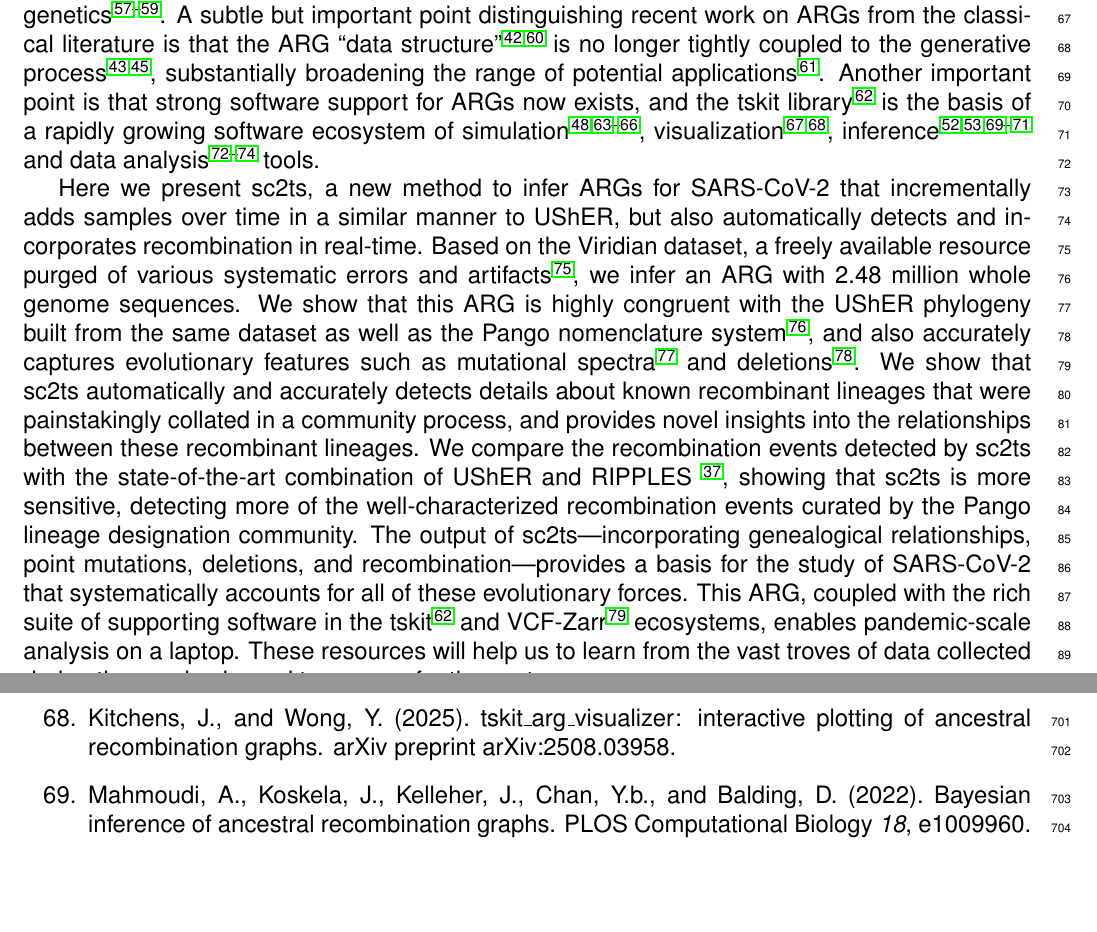
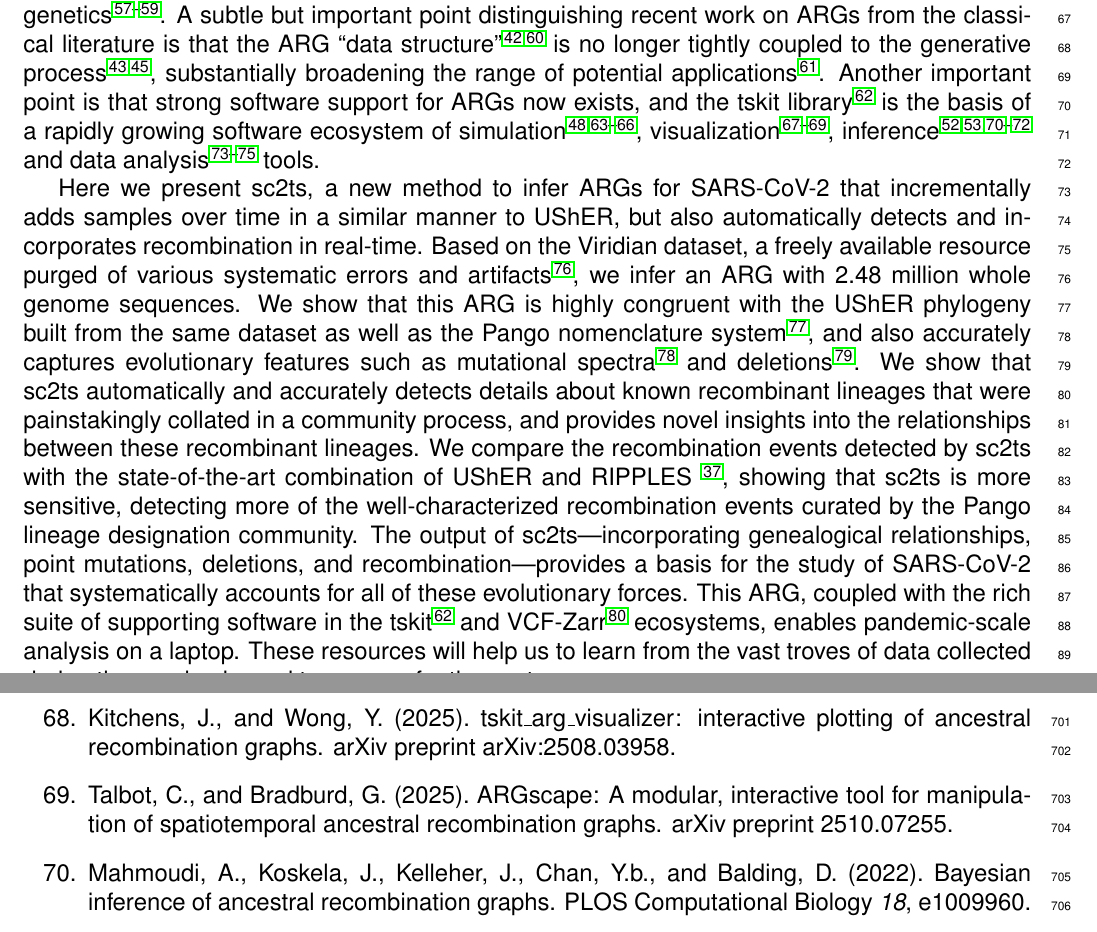
Before and after one commit to jeromekelleher/sc2ts-paper, a LaTeX document (latex/main.tex, which reads latex/references.bib): two parts of pages 2 and 19 of 79, joined at a grey line, cut so that both start at the same text, the shorter picture padded with empty space. Compiled offline with pdfLaTeX.

Commit message:
Add ARGscape ref

```diff
--- a/latex/main.tex
+++ b/latex/main.tex
@@ -292,7 +292,7 @@ Another important point is that strong software support for ARGs now
 exists, and the tskit library~\cite{Ralph2020} is the basis of a
 rapidly growing software ecosystem of
 simulation~\cite{Baumdicker2022,Haller2019,Petr2023,Tsambos2023link,Tagami2024tstrait},
-visualization~\cite{Karthikeyan2025tsbrowse,Kitchens2025tskit},
+visualization~\cite{Karthikeyan2025tsbrowse,Kitchens2025tskit,Talbot2025argscape},
 inference~\cite{Kelleher2019,Wohns2022,Mahmoudi2022,Martin2025model,Pieszko2025detecting}
 % More here? I'm sure there's others
 and data analysis~\cite{Fan2022,Nowbandegani2023extremely,Fritze2024forest}
--- a/latex/references.bib
+++ b/latex/references.bib
@@ -2969,3 +2969,11 @@ url={https://doi.org/10.1093/molbev/msac009}
     pages={247--251},
     year={2018},
 }
+
+@article{Talbot2025argscape,
+    title={{ARGscape}: A modular, interactive tool for manipulation of
+        spatiotemporal ancestral recombination graphs},
+    author={Christopher Talbot and Gideon Bradburd},
+    journal={arXiv preprint 2510.07255},
+    year={2025}
+}
```
